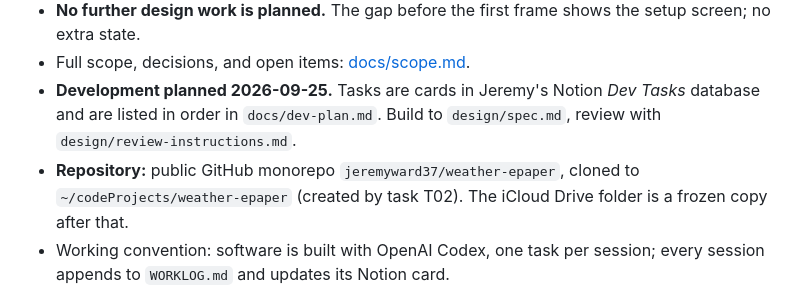
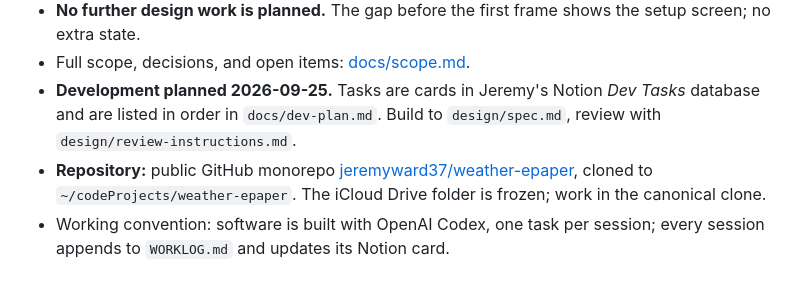
Before and after one commit to jeremyward37/weather-epaper, a Markdown page: README.md, the part around the change. Drawn GitHub-style.

Commit message:
T02: document canonical repository location

```diff
--- a/README.md
+++ b/README.md
@@ -12,7 +12,7 @@ This repository holds the **approved design** (mockups, a pixel-exact handoff sp
 - **No further design work is planned.** The gap before the first frame shows the setup screen; no extra state.
 - Full scope, decisions, and open items: [docs/scope.md](docs/scope.md).
 - **Development planned 2026-09-25.** Tasks are cards in Jeremy's Notion *Dev Tasks* database and are listed in order in `docs/dev-plan.md`. Build to `design/spec.md`, review with `design/review-instructions.md`.
-- **Repository:** public GitHub monorepo `jeremyward37/weather-epaper`, cloned to `~/codeProjects/weather-epaper` (created by task T02). The iCloud Drive folder is a frozen copy after that.
+- **Repository:** public GitHub monorepo [jeremyward37/weather-epaper](https://github.com/jeremyward37/weather-epaper), cloned to `~/codeProjects/weather-epaper`. The iCloud Drive folder is frozen; work in the canonical clone.
 - Working convention: software is built with OpenAI Codex, one task per session; every session appends to `WORKLOG.md` and updates its Notion card.
 
 ## Read in this order
```
Also changed, not shown: WORKLOG.md (+32 -0 lines).
